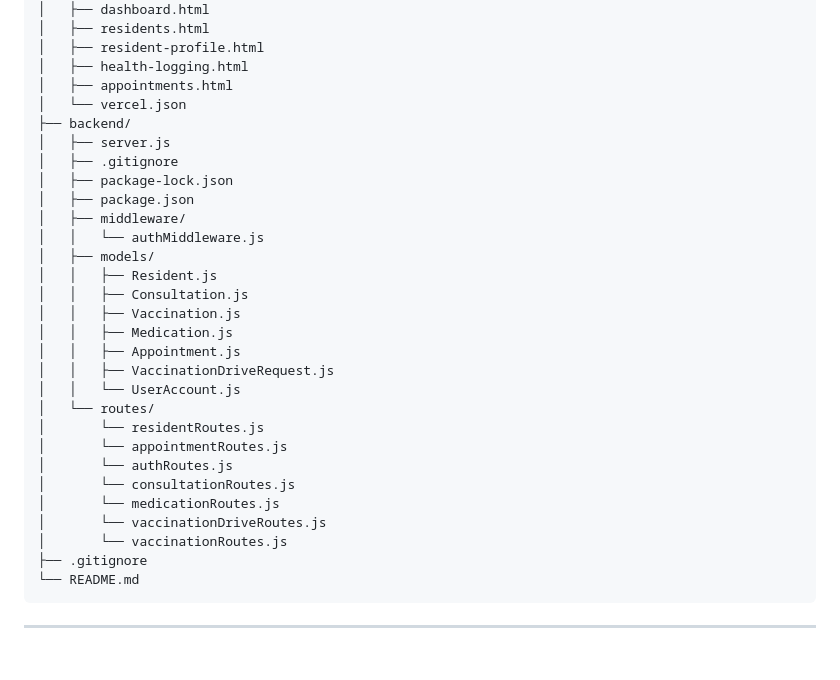
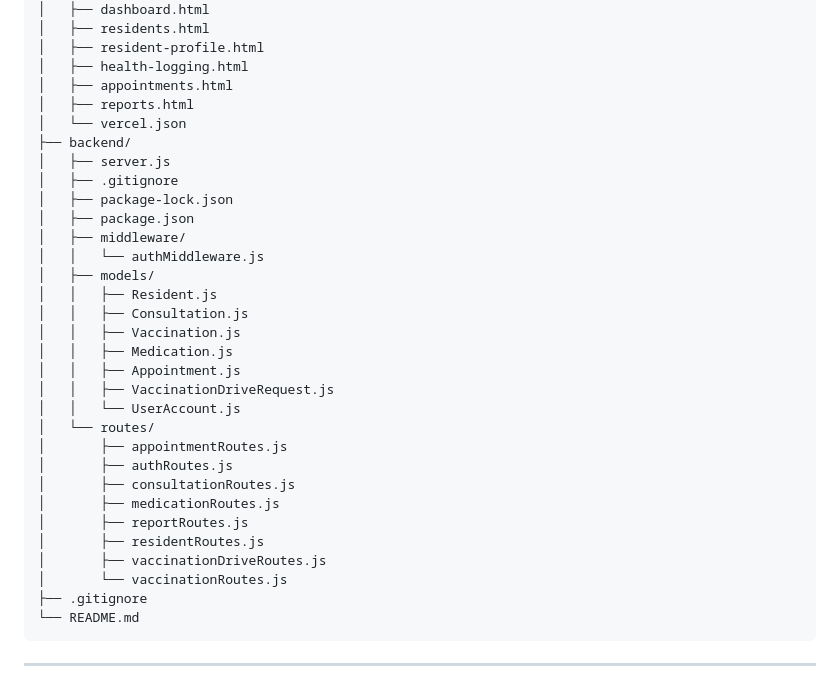
Before and after one commit to HiLo-LoHi/healthbase, a Markdown page: README.md, the part around the change. Drawn GitHub-style; blank space fills up the shorter version.

Commit message:
Add reports.html and update routes in README

```diff
--- a/README.md
+++ b/README.md
@@ -52,6 +52,7 @@ A centralized, database-driven web application for barangay health centers to ma
     │   ├── resident-profile.html
     │   ├── health-logging.html
     │   ├── appointments.html
+    │   ├── reports.html
     │   └── vercel.json
     ├── backend/
     │   ├── server.js
@@ -69,12 +70,13 @@ A centralized, database-driven web application for barangay health centers to ma
     │   │   ├── VaccinationDriveRequest.js
     │   │   └── UserAccount.js
     │   └── routes/
-    │       └── residentRoutes.js
-    │       └── appointmentRoutes.js
-    │       └── authRoutes.js
-    │       └── consultationRoutes.js
-    │       └── medicationRoutes.js
-    │       └── vaccinationDriveRoutes.js
+    │       ├── appointmentRoutes.js
+    │       ├── authRoutes.js
+    │       ├── consultationRoutes.js
+    │       ├── medicationRoutes.js
+    │       ├── reportRoutes.js
+    │       ├── residentRoutes.js
+    │       ├── vaccinationDriveRoutes.js
     │       └── vaccinationRoutes.js
     ├── .gitignore
     └── README.md
```
